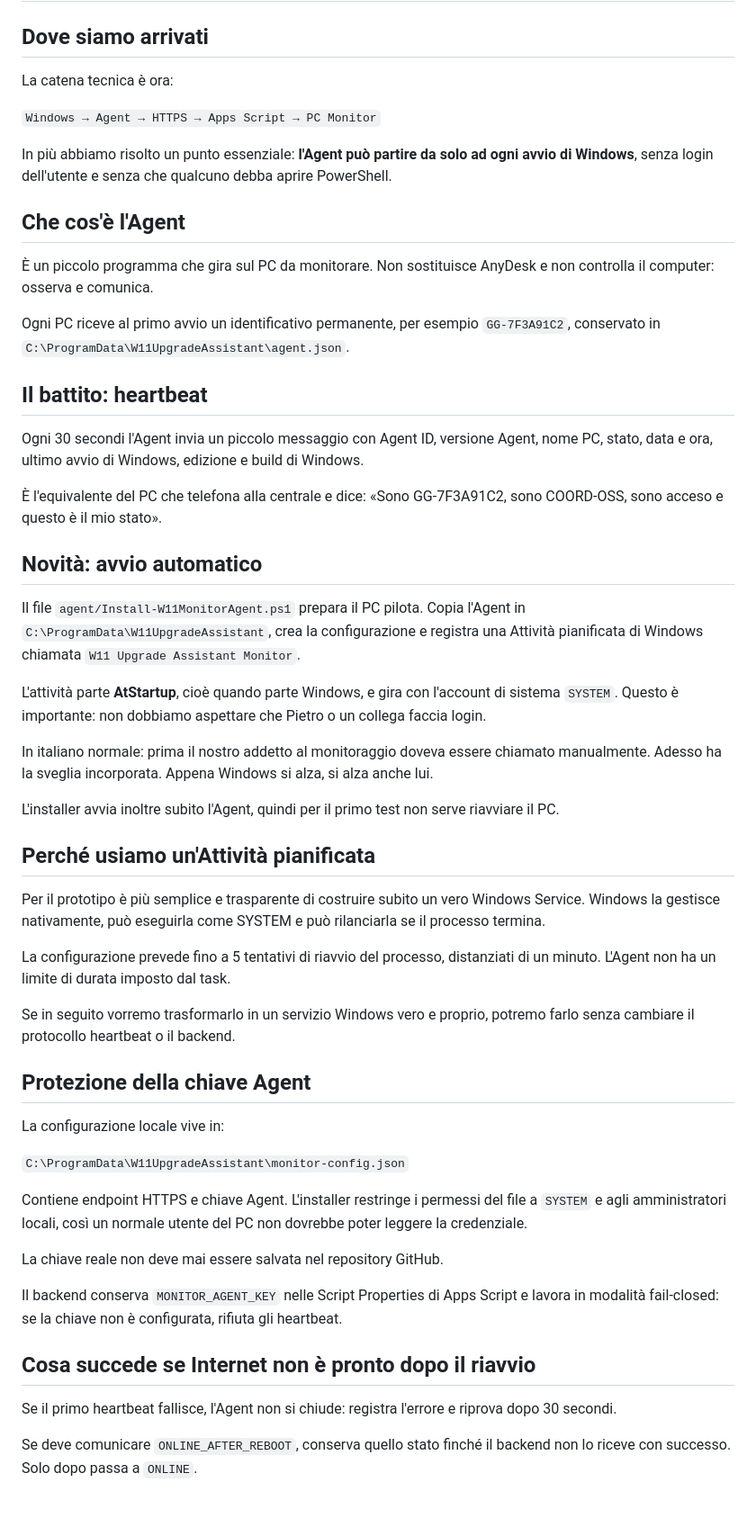
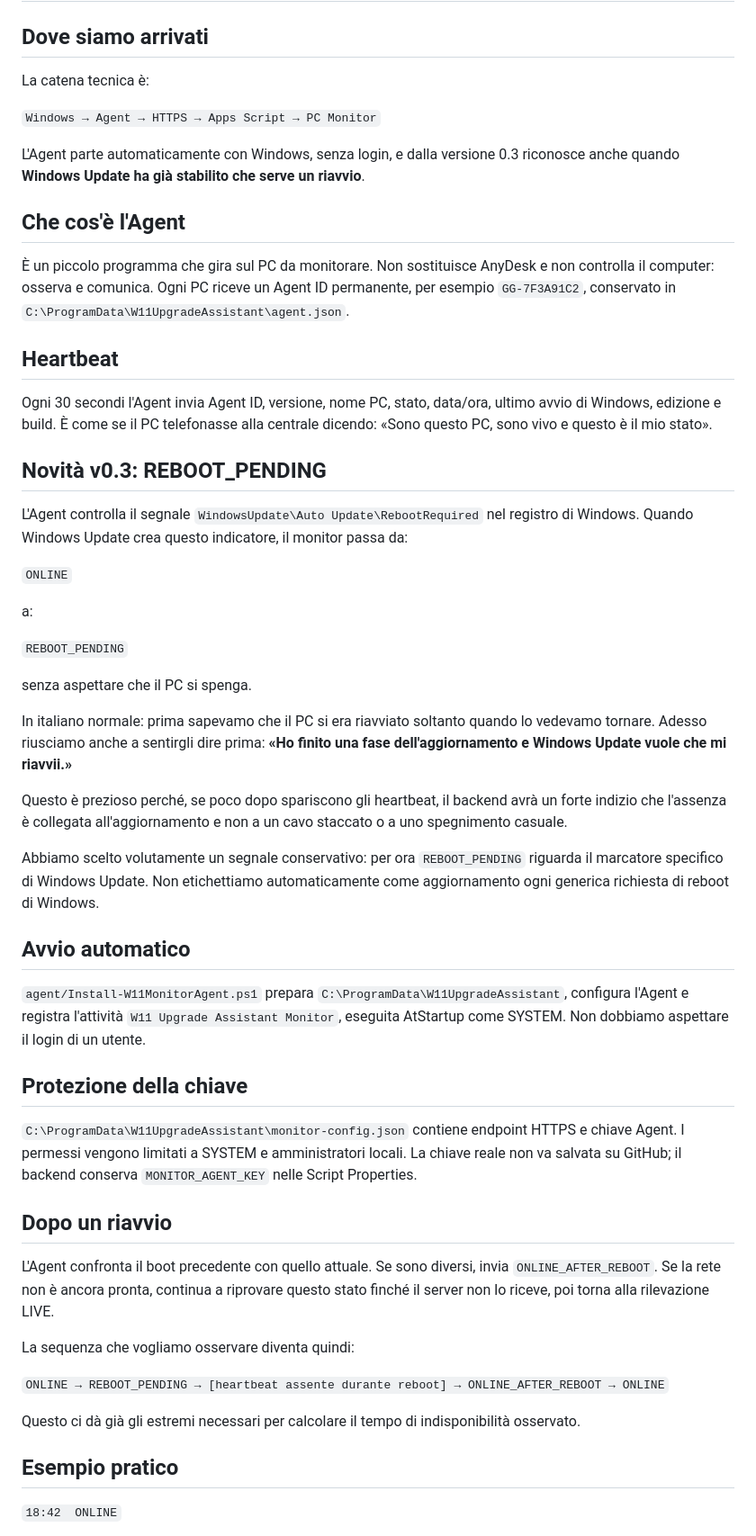
Before and after one commit to v0rtecs/-w11-upgrade-assistant, a Markdown page: docs/MONITOR-GUIDA.md, the part around one of its changes. Shown at 90% size. Rendered like a GitHub page; blank space fills up the shorter version.

Commit message:
Docs: explain Windows Update reboot-pending detection

```diff
--- a/docs/MONITOR-GUIDA.md
+++ b/docs/MONITOR-GUIDA.md
@@ -2,57 +2,57 @@
 
 ## Dove siamo arrivati
 
-La catena tecnica è ora:
+La catena tecnica è:
 
 `Windows → Agent → HTTPS → Apps Script → PC Monitor`
 
-In più abbiamo risolto un punto essenziale: **l'Agent può partire da solo ad ogni avvio di Windows**, senza login dell'utente e senza che qualcuno debba aprire PowerShell.
+L'Agent parte automaticamente con Windows, senza login, e dalla versione 0.3 riconosce anche quando **Windows Update ha già stabilito che serve un riavvio**.
 
 ## Che cos'è l'Agent
 
-È un piccolo programma che gira sul PC da monitorare. Non sostituisce AnyDesk e non controlla il computer: osserva e comunica.
+È un piccolo programma che gira sul PC da monitorare. Non sostituisce AnyDesk e non controlla il computer: osserva e comunica. Ogni PC riceve un Agent ID permanente, per esempio `GG-7F3A91C2`, conservato in `C:\ProgramData\W11UpgradeAssistant\agent.json`.
 
-Ogni PC riceve al primo avvio un identificativo permanente, per esempio `GG-7F3A91C2`, conservato in `C:\ProgramData\W11UpgradeAssistant\agent.json`.
+## Heartbeat
 
-## Il battito: heartbeat
+Ogni 30 secondi l'Agent invia Agent ID, versione, nome PC, stato, data/ora, ultimo avvio di Windows, edizione e build. È come se il PC telefonasse alla centrale dicendo: «Sono questo PC, sono vivo e questo è il mio stato».
 
-Ogni 30 secondi l'Agent invia un piccolo messaggio con Agent ID, versione Agent, nome PC, stato, data e ora, ultimo avvio di Windows, edizione e build di Windows.
+## Novità v0.3: REBOOT_PENDING
 
-È l'equivalente del PC che telefona alla centrale e dice: «Sono GG-7F3A91C2, sono COORD-OSS, sono acceso e questo è il mio stato».
+L'Agent controlla il segnale `WindowsUpdate\Auto Update\RebootRequired` nel registro di Windows. Quando Windows Update crea questo indicatore, il monitor passa da:
 
-## Novità: avvio automatico
+`ONLINE`
 
-Il file `agent/Install-W11MonitorAgent.ps1` prepara il PC pilota. Copia l'Agent in `C:\ProgramData\W11UpgradeAssistant`, crea la configurazione e registra una Attività pianificata di Windows chiamata `W11 Upgrade Assistant Monitor`.
+a:
 
-L'attività parte **AtStartup**, cioè quando parte Windows, e gira con l'account di sistema `SYSTEM`. Questo è importante: non dobbiamo aspettare che Pietro o un collega faccia login.
+`REBOOT_PENDING`
 
-In italiano normale: prima il nostro addetto al monitoraggio doveva essere chiamato manualmente. Adesso ha la sveglia incorporata. Appena Windows si alza, si alza anche lui.
+senza aspettare che il PC si spenga.
 
-L'installer avvia inoltre subito l'Agent, quindi per il primo test non serve riavviare il PC.
+In italiano normale: prima sapevamo che il PC si era riavviato soltanto quando lo vedevamo tornare. Adesso riusciamo anche a sentirgli dire prima: **«Ho finito una fase dell'aggiornamento e Windows Update vuole che mi riavvii.»**
 
-## Perché usiamo un'Attività pianificata
+Questo è prezioso perché, se poco dopo spariscono gli heartbeat, il backend avrà un forte indizio che l'assenza è collegata all'aggiornamento e non a un cavo staccato o a uno spegnimento casuale.
 
-Per il prototipo è più semplice e trasparente di costruire subito un vero Windows Service. Windows la gestisce nativamente, può eseguirla come SYSTEM e può rilanciarla se il processo termina.
+Abbiamo scelto volutamente un segnale conservativo: per ora `REBOOT_PENDING` riguarda il marcatore specifico di Windows Update. Non etichettiamo automaticamente come aggiornamento ogni generica richiesta di reboot di Windows.
 
-La configurazione prevede fino a 5 tentativi di riavvio del processo, distanziati di un minuto. L'Agent non ha un limite di durata imposto dal task.
+## Avvio automatico
 
-Se in seguito vorremo trasformarlo in un servizio Windows vero e proprio, potremo farlo senza cambiare il protocollo heartbeat o il backend.
+`agent/Install-W11MonitorAgent.ps1` prepara `C:\ProgramData\W11UpgradeAssistant`, configura l'Agent e registra l'attività `W11 Upgrade Assistant Monitor`, eseguita AtStartup come SYSTEM. Non dobbiamo aspettare il login di un utente.
 
-## Protezione della chiave Agent
+## Protezione della chiave
 
-La configurazione locale vive in:
+`C:\ProgramData\W11UpgradeAssistant\monitor-config.json` contiene endpoint HTTPS e chiave Agent. I permessi vengono limitati a SYSTEM e amministratori locali. La chiave reale non va salvata su GitHub; il backend conserva `MONITOR_AGENT_KEY` nelle Script Properties.
 
-`C:\ProgramData\W11UpgradeAssistant\monitor-config.json`
+## Dopo un riavvio
 
-Contiene endpoint HTTPS e chiave Agent. L'installer restringe i permessi del file a `SYSTEM` e agli amministratori locali, così un normale utente del PC non dovrebbe poter leggere la credenziale.
+L'Agent confronta il boot precedente con quello attuale. Se sono diversi, invia `ONLINE_AFTER_REBOOT`. Se la rete non è ancora pronta, continua a riprovare questo stato finché il server non lo riceve, poi torna alla rilevazione LIVE.
 
-La chiave reale non deve mai essere salvata nel repository GitHub.
+La sequenza che vogliamo osservare diventa quindi:
 
-Il backend conserva `MONITOR_AGENT_KEY` nelle Script Properties di Apps Script e lavora in modalità fail-closed: se la chiave non è configurata, rifiuta gli heartbeat.
+`ONLINE → REBOOT_PENDING → [heartbeat assente durante reboot] → ONLINE_AFTER_REBOOT → ONLINE`
 
-## Cosa succede se Internet non è pronto dopo il riavvio
+Questo ci dà già gli estremi necessari per calcolare il tempo di indisponibilità osservato.
 
-Se il primo heartbeat fallisce, l'Agent non si chiude: registra l'errore e riprova dopo 30 secondi.
+## Esempio pratico
 
-Se deve comunicare `ONLINE_AFTER_REBOOT`, conserva quello stato finché il backend non lo riceve con successo. Solo dopo passa a `ONLINE`.
+`18:42  ONLINE`
 
```
Also changed, not shown: other parts of docs/MONITOR-GUIDA.md (+18 -40 lines).
